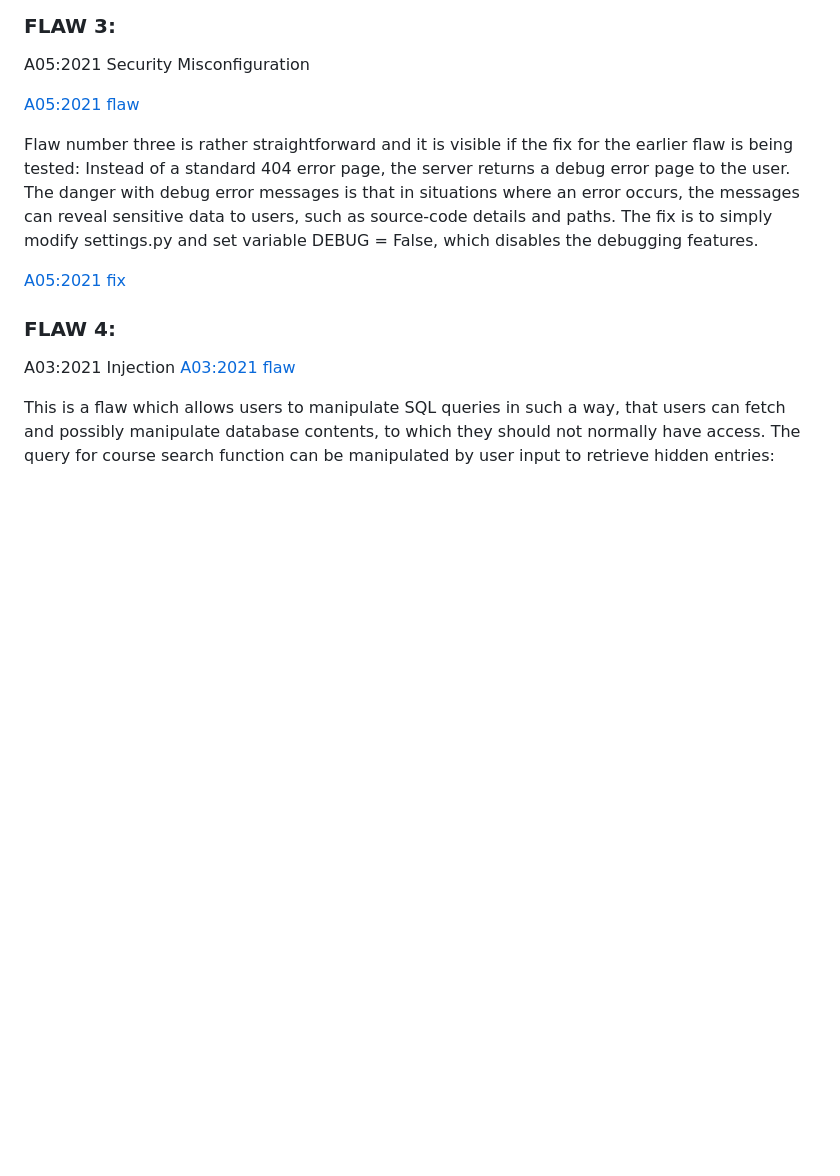
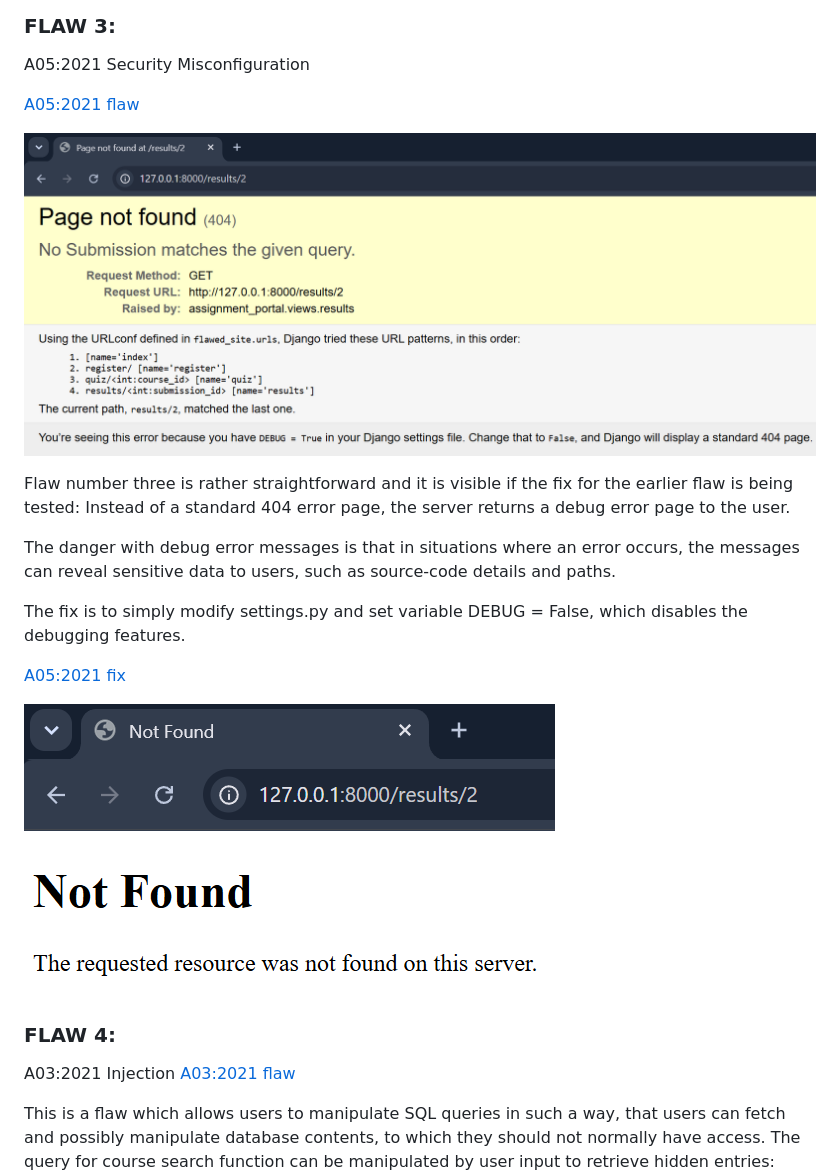
Before and after one commit to ttanninen/CSB2025_project1, a Markdown page: README.md, the part around one of its changes. Rendered like a GitHub page; blank space fills up the shorter version.

```diff
--- a/README.md
+++ b/README.md
@@ -67,10 +81,17 @@ A05:2021 Security Misconfiguration
 
 [A05:2021 flaw](https://github.com/ttanninen/CSB2025_project1/blob/d4f2cea470eb76d85e91ebcda16ae0c27861cba6/flawed_site/flawed_site/settings.py#L28)
 
-Flaw number three is rather straightforward and it is visible if the fix for the earlier flaw is being tested: Instead of a standard 404 error page, the server returns a debug error page to the user. The danger with debug error messages is that in situations where an error occurs, the messages can reveal sensitive data to users, such as source-code details and paths.
+![screenshots/flaw-3-before-1.png](screenshots/flaw-3-before-1.png)
+
+Flaw number three is rather straightforward and it is visible if the fix for the earlier flaw is being tested: Instead of a standard 404 error page, the server returns a debug error page to the user.
+
+The danger with debug error messages is that in situations where an error occurs, the messages can reveal sensitive data to users, such as source-code details and paths.
+
 The fix is to simply modify settings.py and set variable DEBUG = False, which disables the debugging features.
 
 [A05:2021 fix](https://github.com/ttanninen/CSB2025_project1/blob/d4f2cea470eb76d85e91ebcda16ae0c27861cba6/flawed_site/flawed_site/settings.py#L32)
+
+![screenshots/flaw-3-after-1.png](screenshots/flaw-3-after-1.png)
 
 ### FLAW 4:
 A03:2021 Injection
```
Also changed, not shown: other parts of README.md (+15 -1 lines).
